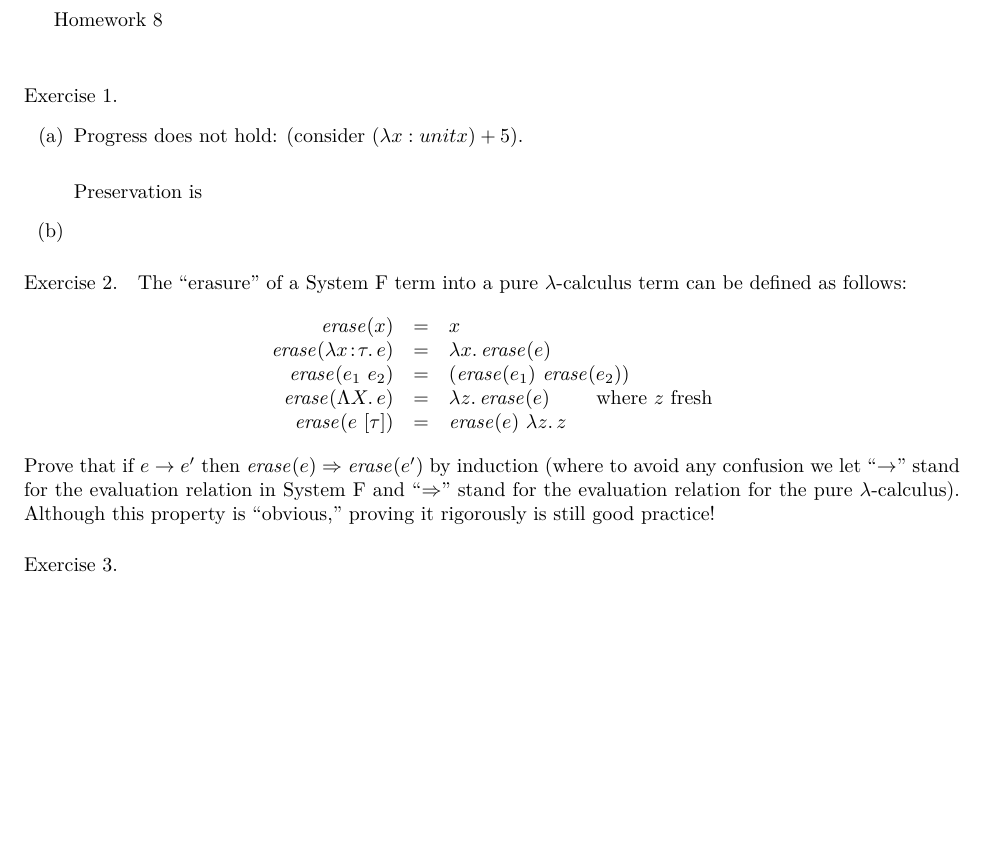
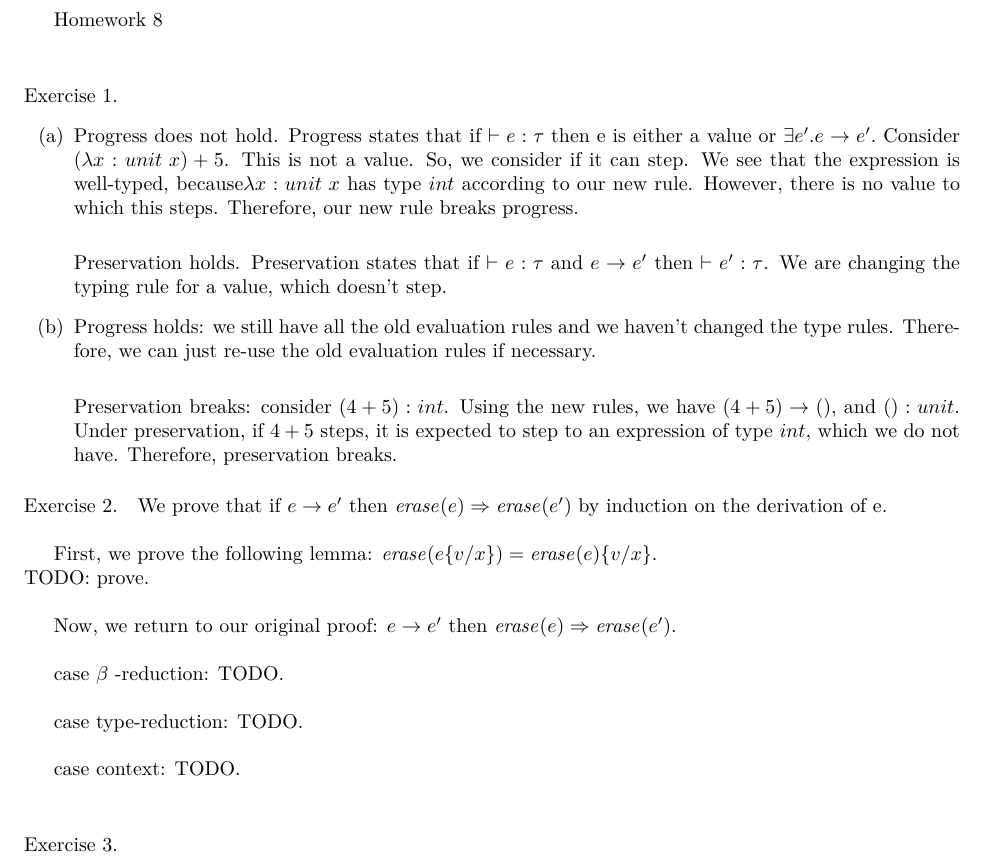
Before and after one commit to qbeightol/CS-4110, a LaTeX problem sheet (hw/8/homework/our_solution.tex): part of page 1 of 2, cut so that both start at the same text, the shorter picture padded with empty space. Compiled offline with XeLaTeX; a missing font is replaced by an installed copy or a similar font.

Commit message:
Finished problem 1 and began typing 2.

```diff
--- a/hw/8/homework/our_solution.tex
+++ b/hw/8/homework/our_solution.tex
@@ -15,34 +15,54 @@ Homework 8\\
 
 \begin{exercise}
 \begin{enumerate}
-\item   Progress does not hold: (consider ($\lambda x: unit x) + 5$).\\
+\item   Progress does not hold. Progress states that if $\vdash e: \tau$ then e is either a value or $\exists e'. e \rightarrow e'.$ Consider ($\lambda x: unit \text{ } x) + 5$. This is not a value. So, we consider if it can step. We see that the expression is well-typed, because$\lambda x: unit \text{ } x$ has type $int$ according to our new rule. However, there is no value to which this steps. Therefore, our new rule breaks progress. \\
 
-Preservation is
+Preservation holds. Preservation states that if $\vdash e: \tau$ and $e \rightarrow e'$ then $\vdash e': \tau$. We are changing the typing rule for a value, which doesn't step.
 
-\item
+\item  Progress holds: we still have all the old evaluation rules and we haven't changed the type rules. Therefore, we can just re-use the old evaluation rules if necessary.\\
+
+Preservation breaks: consider $(4 + 5) : int$. Using the new rules, we have $(4 + 5) \rightarrow ()$, and $() : unit.$ Under preservation, if $4 + 5$ steps, it is expected to step to an expression of type $int,$ which we do not have. Therefore, preservation breaks.
+
 \end{enumerate}
 \end{exercise}
 
 \begin{exercise}
-  The ``erasure'' of a System F term into a pure $\lambda$-calculus
-  term can be defined as follows:
+%  The ``erasure'' of a System F term into a pure $\lambda$-calculus
+  %term can be defined as follows:
 %
-\[
-\begin{array}{rcl}
-\mathit{erase}(x) & = & x\\
-\mathit{erase}(\lam{x \ty \tau}{e}) & = & \lam{x}{\mathit{erase}(e)}\\
-\mathit{erase}(e_1~e_2) & = & (\mathit{erase}(e_1)~ \mathit{erase}(e_2))\\
-\mathit{erase}(\Lam{X}{e}) & = & \lam{z}{\mathit{erase}(e)}~\qquad \text{where}~z~\text{fresh}\\
-\mathit{erase}(e~[\tau]) & =& \mathit{erase}(e)~\lam{z}{z}
-\end{array}
-\]
+%\[
+%\begin{array}{rcl}
+%\mathit{erase}(x) & = & x\\
+%\mathit{erase}(\lam{x \ty \tau}{e}) & = & \lam{x}{\mathit{erase}(e)}\\
+%\mathit{erase}(e_1~e_2) & = & (\mathit{erase}(e_1)~ \mathit{erase}(e_2))\\
+%\mathit{erase}(\Lam{X}{e}) & = & \lam{z}{\mathit{erase}(e)}~\qquad \text{where}~z~\text{fresh}\\
+%\mathit{erase}(e~[\tau]) & =& \mathit{erase}(e)~\lam{z}{z}
+%\end{array}
+%\]
 %
-Prove that if $e \arrow e'$ then
-$\mathit{erase}(e) \Rightarrow \mathit{erase}(e')$ by induction (where
-to avoid any confusion we let ``$\arrow$'' stand for the evaluation
-relation in System F and ``$\Rightarrow$'' stand for the evaluation
-relation for the pure $\lambda$-calculus). Although this property is
-``obvious,'' proving it rigorously is still good practice!
+We prove that if $e \arrow e'$ then
+$\mathit{erase}(e) \Rightarrow \mathit{erase}(e')$ by induction on the derivation of e.\\
+
+First, we prove the following lemma: $\mathit{erase}(e\{v/x\}) = \mathit{erase}(e)\{v/x\}$.\\
+TODO: prove.\\
+
+Now, we return to our original proof: $e \arrow e'$ then
+$\mathit{erase}(e) \Rightarrow \mathit{erase}(e')$.\\
+
+{\sc case} $\beta$ {\sc -reduction}: TODO.\\
+
+{\sc case type-reduction}: TODO.\\
+
+{\sc case context}: TODO.\\
+
+
+
+
+%(where
+%to avoid any confusion we let ``$\arrow$'' stand for the evaluation
+%relation in System F and ``$\Rightarrow$'' stand for the evaluation
+%relation for the pure $\lambda$-calculus). Although this property is
+%``obvious,'' proving it rigorously is still good practice!
 \end{exercise}
 
 \begin{exercise}
```
